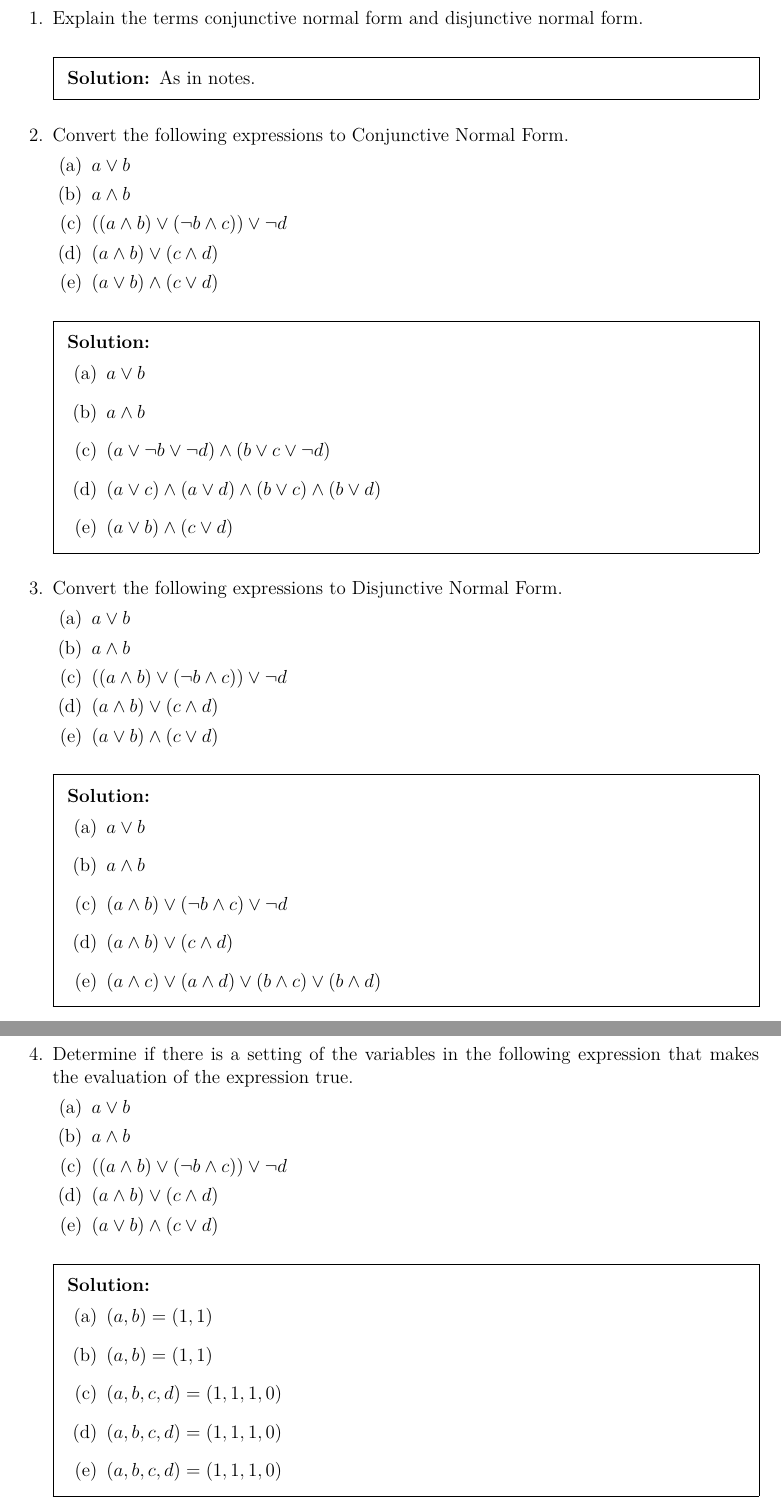
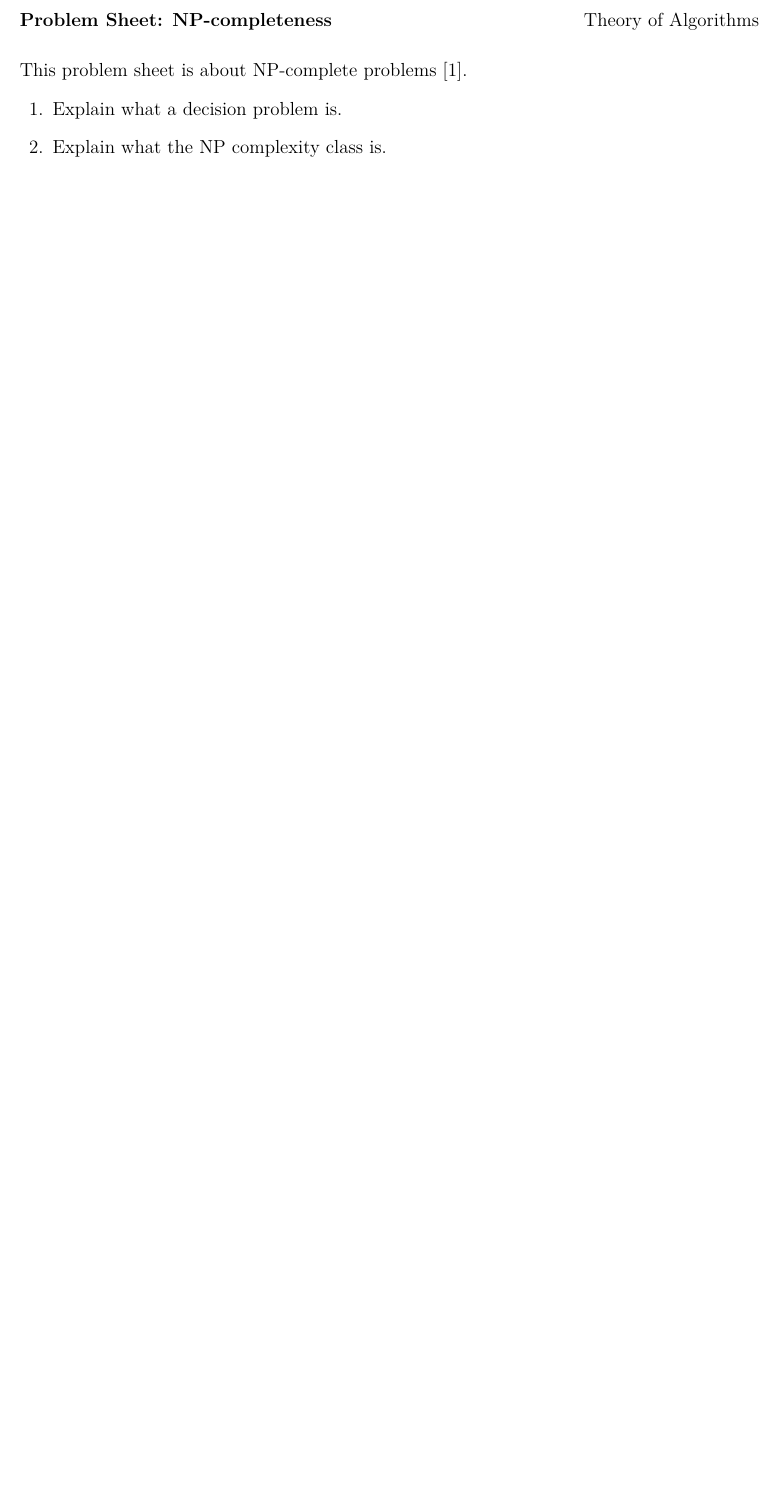
Before and after one commit to theory-of-algorithms/problems-difficult, a LaTeX problem sheet (problems.tex, which reads content.tex): two parts of pages 1 and 2 of 2 before the commit and part of the page after it, the two joined at a grey line, cut at the place of the change, the shorter picture padded with empty space. Compiled offline with pdfLaTeX.

Commit message:
Cleaned up.

```diff
--- a/content.tex
+++ b/content.tex
@@ -1,78 +1,17 @@
 %!TEX root = problems.tex
 
-\printanswers
+% \printanswers
 
-%\noindent
-%This is the introduction~\cite{knuthwebsite}.
+\noindent
+This problem sheet is about NP-complete problems~\cite{sipserbook}.
 
 \begin{questions}
 
+\question
+Explain what a decision problem is.
 
 \question
-Explain the terms conjunctive normal form and disjunctive normal form.
-\begin{solution}
-As in notes.
-\end{solution}
-
-
-\question
-Convert the following expressions to Conjunctive Normal Form.
-\begin{parts}
-  \part $a \vee b$
-  \part $a \wedge b$
-  \part $((a \wedge b) \vee ( \neg b \wedge c)) \vee  \neg d$
-  \part $(a  \wedge   b) \vee (c  \wedge  d)$
-  \part $(a \vee b)  \wedge  (c \vee d)$
-\end{parts}
-\begin{solution}
-\begin{parts}
-  \part $a \vee b$
-  \part $a \wedge b$
-  \part $(a \vee \neg b \vee \neg d) \wedge (b \vee c \vee \neg d)$
-  \part $(a\vee c) \wedge (a\vee d) \wedge (b\vee c) \wedge (b\vee d)$
-  \part $(a \vee b)  \wedge  (c \vee d)$
-\end{parts}
-\end{solution}
-
-\question
-Convert the following expressions to Disjunctive Normal Form.
-\begin{parts}
-  \part $a \vee b$
-  \part $a \wedge b$
-  \part $((a \wedge b) \vee ( \neg b \wedge c)) \vee  \neg d$
-  \part $(a \wedge b) \vee (c \wedge d)$
-  \part $(a \vee b)  \wedge  (c \vee d)$
-\end{parts}
-\begin{solution}
-\begin{parts}
-  \part $a \vee b$
-  \part $a \wedge b$
-  \part $(a \wedge b) \vee (\neg b \wedge c) \vee \neg d$
-  \part $(a  \wedge  b) \vee (c  \wedge  d)$
-  \part $(a \wedge c)\vee(a \wedge d)\vee(b \wedge c)\vee(b \wedge d)$
-\end{parts}
-\end{solution}
-
-
-\question
-Determine if there is a setting of the variables in the following expression that makes the evaluation of the expression true.
-\begin{parts}
-  \part $a \vee b$
-  \part $a \wedge b$
-  \part $((a \wedge b) \vee ( \neg b \wedge c)) \vee  \neg d$
-  \part $(a  \wedge   b) \vee (c  \wedge  d)$
-  \part $(a \vee b)  \wedge  (c \vee d)$
-\end{parts}
-
-\begin{solution}
-\begin{parts}
-  \part $(a,b) = (1,1)$
-  \part $(a,b) = (1,1)$
-  \part $(a,b,c,d) = (1,1,1,0)$
-  \part $(a,b,c,d) = (1,1,1,0)$
-  \part $(a,b,c,d) = (1,1,1,0)$
-\end{parts}
-\end{solution}
+Explain what the NP complexity class is.
 
 
 \question
--- a/problems.tex
+++ b/problems.tex
@@ -1,4 +1,9 @@
 \documentclass[addpoints,12pt]{exam}
+
+\makeatletter
+\expandafter\providecommand\expandafter*\csname ver@framed.sty\endcsname
+{2003/07/21 v0.8a Simulated by exam}
+\makeatother
 
 \usepackage{xcolor}
 \usepackage{minted}
@@ -25,7 +30,7 @@
 \renewcommand{\refname}{\selectfont\normalsize References}
 \pagestyle{headandfoot}
 
-\header{\textbf{Problem Sheet: NP}}{}{Theory of Algorithms}
+\header{\textbf{Problem Sheet: NP-completeness}}{}{Theory of Algorithms}
 \footer{}{Page \thepage\ of \numpages}{}
 \marksnotpoints
 \pointsinrightmargin
```
Also changed, not shown: bibliography.bib (+11 -22 lines), .latexmkrc (added), Makefile (deleted), problems.pdf, 2 other files.
